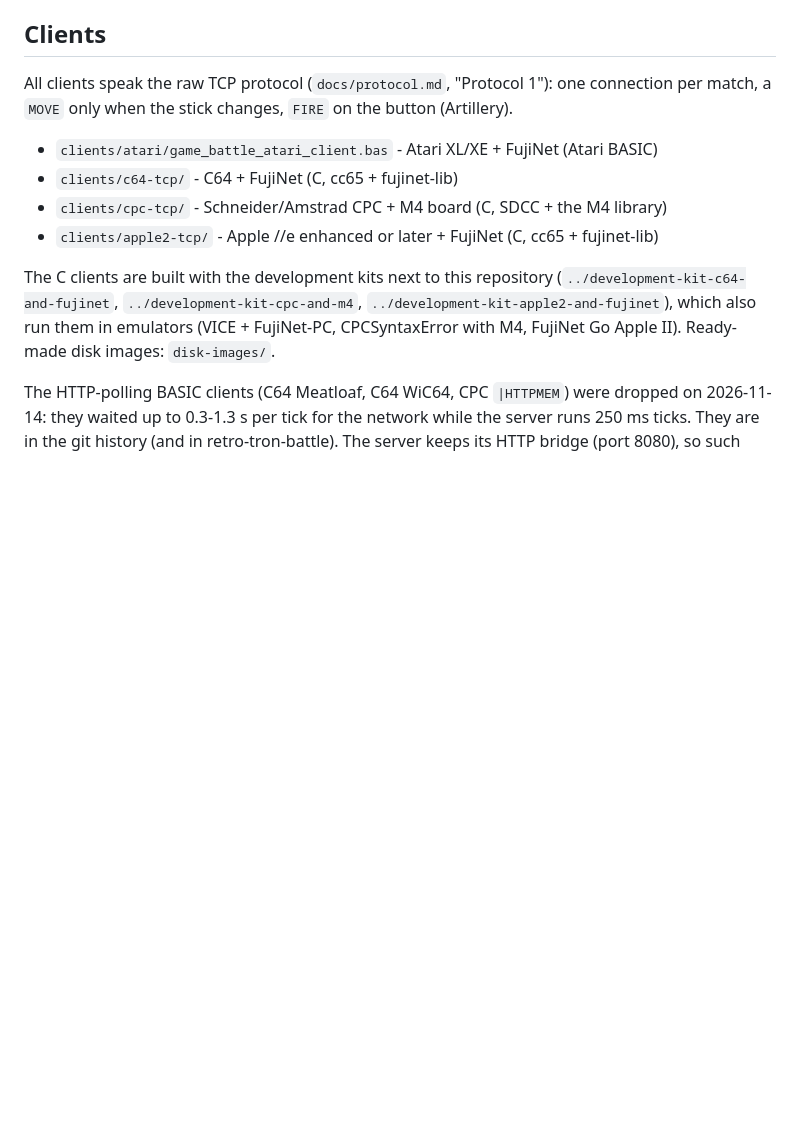
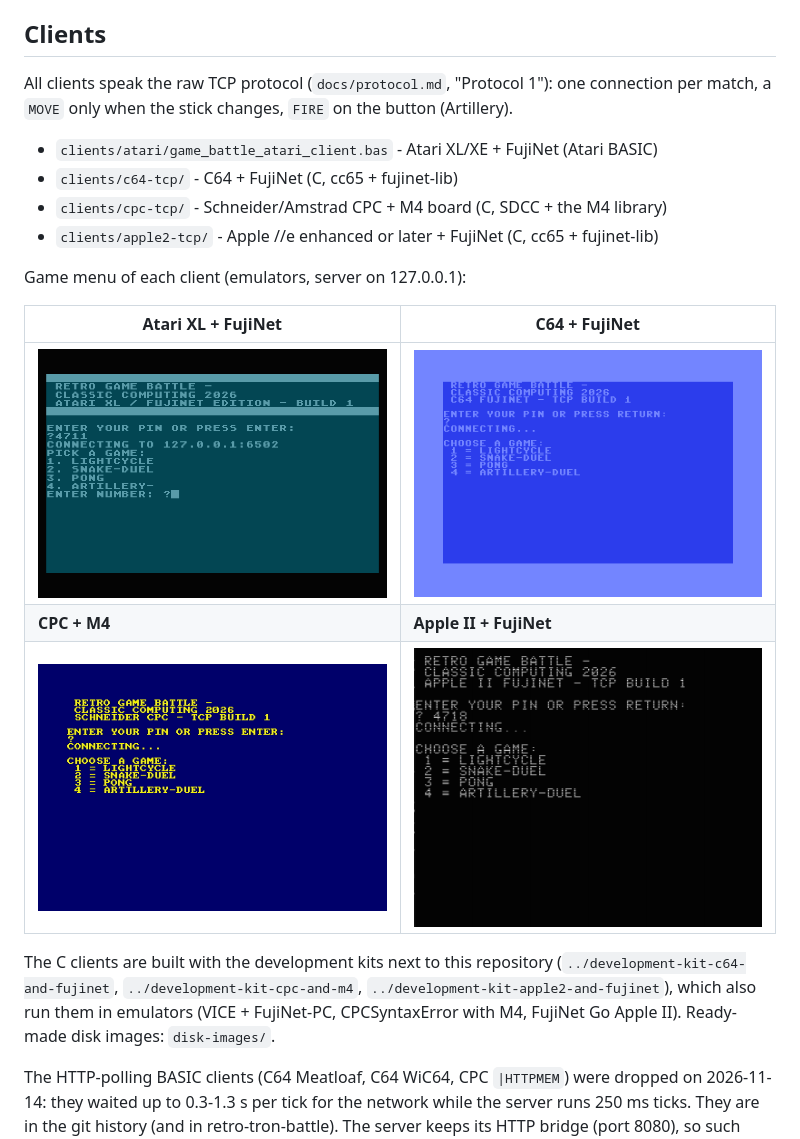
Before and after one commit to joergr72idb/retro-game-battle, a Markdown page: README.md, the part around the change. Rendered like a GitHub page; pictures changed too: docs/screenshots/apple2.png (added), docs/screenshots/atari.png (added), docs/screenshots/c64.png (added); blank space fills up the shorter version.

Commit message:
Add game-menu screenshots of all four clients to the README
Atari (atari800), C64 (VICE), CPC (CPCSyntaxError + M4) and Apple II
(FujiNet Go), each against a local server.

Co-Authored-By: Claude Opus 5.5 <noreply@anthropic.com>

```diff
--- a/README.md
+++ b/README.md
@@ -50,6 +50,14 @@ match, a `MOVE` only when the stick changes, `FIRE` on the button (Artillery).
 - `clients/cpc-tcp/` - Schneider/Amstrad CPC + M4 board (C, SDCC + the M4 library)
 - `clients/apple2-tcp/` - Apple //e enhanced or later + FujiNet (C, cc65 + fujinet-lib)
 
+Game menu of each client (emulators, server on 127.0.0.1):
+
+| Atari XL + FujiNet | C64 + FujiNet |
+|---|---|
+| ![Atari client](docs/screenshots/atari.png) | ![C64 client](docs/screenshots/c64.png) |
+| **CPC + M4** | **Apple II + FujiNet** |
+| ![CPC client](docs/screenshots/cpc.png) | ![Apple II client](docs/screenshots/apple2.png) |
+
 The C clients are built with the development kits next to this repository
 (`../development-kit-c64-and-fujinet`, `../development-kit-cpc-and-m4`,
 `../development-kit-apple2-and-fujinet`), which also run them in emulators (VICE + FujiNet-PC,
```
